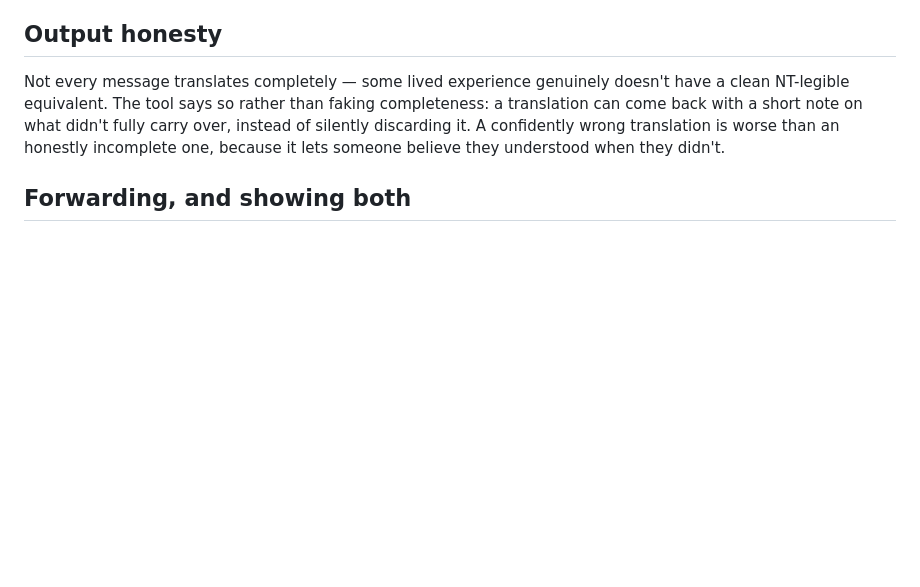
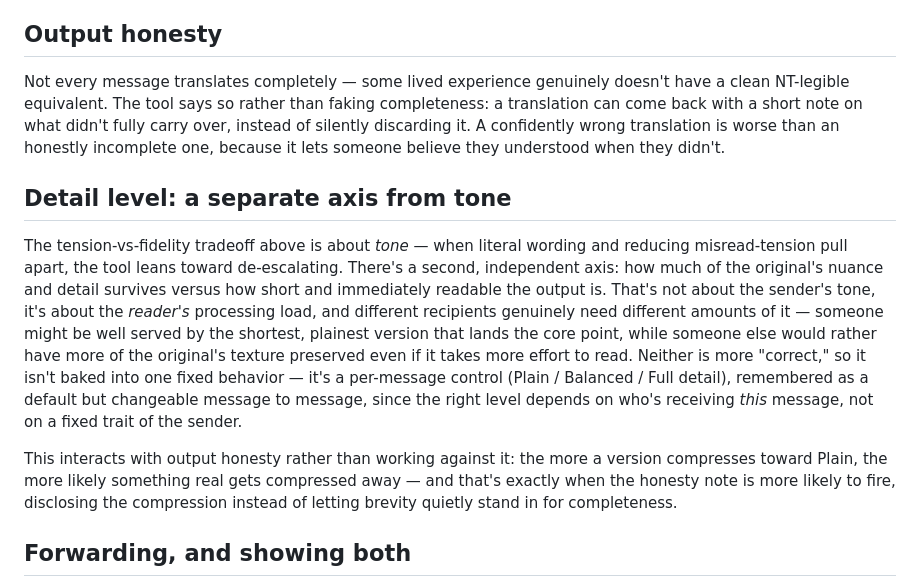
Before and after one commit to laustenfaund/UI, a Markdown page: DESIGN.md, the part around the change. Rendered like a GitHub page; blank space fills up the shorter version.

Commit message:
Document the detail-level axis in DESIGN.md
Co-Authored-By: Claude Sonnet 5 <noreply@anthropic.com>
Claude-Session: https://claude.ai/code/session_01NyYaBvezR4wp8fBSN73UcW

```diff
--- a/DESIGN.md
+++ b/DESIGN.md
@@ -72,6 +72,29 @@ didn't fully carry over, instead of silently discarding it. A confidently
 wrong translation is worse than an honestly incomplete one, because it lets
 someone believe they understood when they didn't.
 
+## Detail level: a separate axis from tone
+
+The tension-vs-fidelity tradeoff above is about *tone* — when literal
+wording and reducing misread-tension pull apart, the tool leans toward
+de-escalating. There's a second, independent axis: how much of the
+original's nuance and detail survives versus how short and immediately
+readable the output is. That's not about the sender's tone, it's about the
+*reader's* processing load, and different recipients genuinely need
+different amounts of it — someone might be well served by the shortest,
+plainest version that lands the core point, while someone else would
+rather have more of the original's texture preserved even if it takes more
+effort to read. Neither is more "correct," so it isn't baked into one fixed
+behavior — it's a per-message control (Plain / Balanced / Full detail),
+remembered as a default but changeable message to message, since the right
+level depends on who's receiving *this* message, not on a fixed trait of
+the sender.
+
+This interacts with output honesty rather than working against it: the
+more a version compresses toward Plain, the more likely something real
+gets compressed away — and that's exactly when the honesty note is more
+likely to fire, disclosing the compression instead of letting brevity
+quietly stand in for completeness.
+
 ## Forwarding, and showing both
 
 Output has a one-click copy so it can be dropped straight into a text/email/
```
